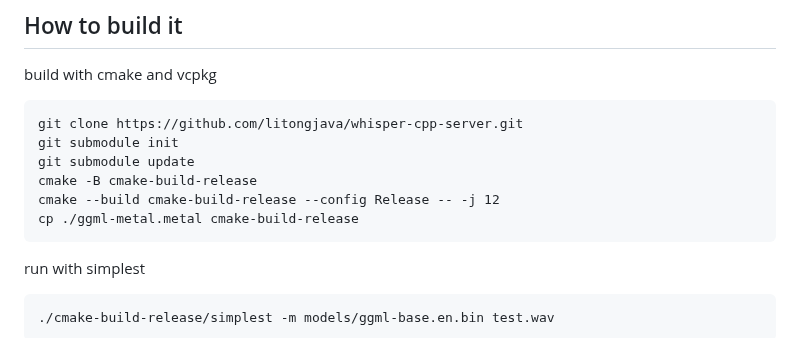
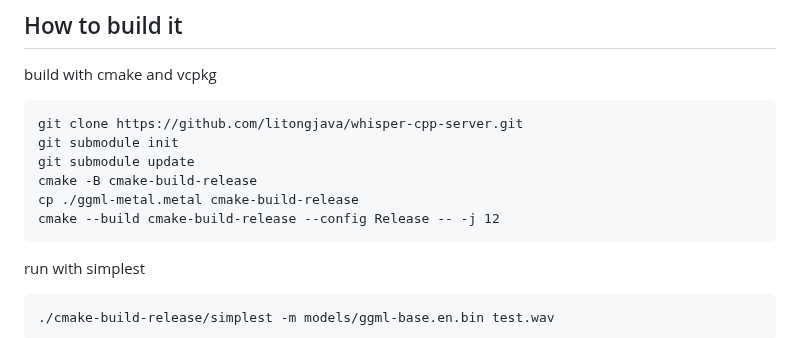
Before and after one commit to litongjava/whisper-cpp-server, a Markdown page: README.md, the part around the change. Drawn GitHub-style.

````diff
--- a/README.md
+++ b/README.md
@@ -54,8 +54,8 @@ git clone https://github.com/litongjava/whisper-cpp-server.git
 git submodule init
 git submodule update
 cmake -B cmake-build-release
+cp ./ggml-metal.metal cmake-build-release
 cmake --build cmake-build-release --config Release -- -j 12
-cp ./ggml-metal.metal cmake-build-release
 ```
 
 run with simplest
````
